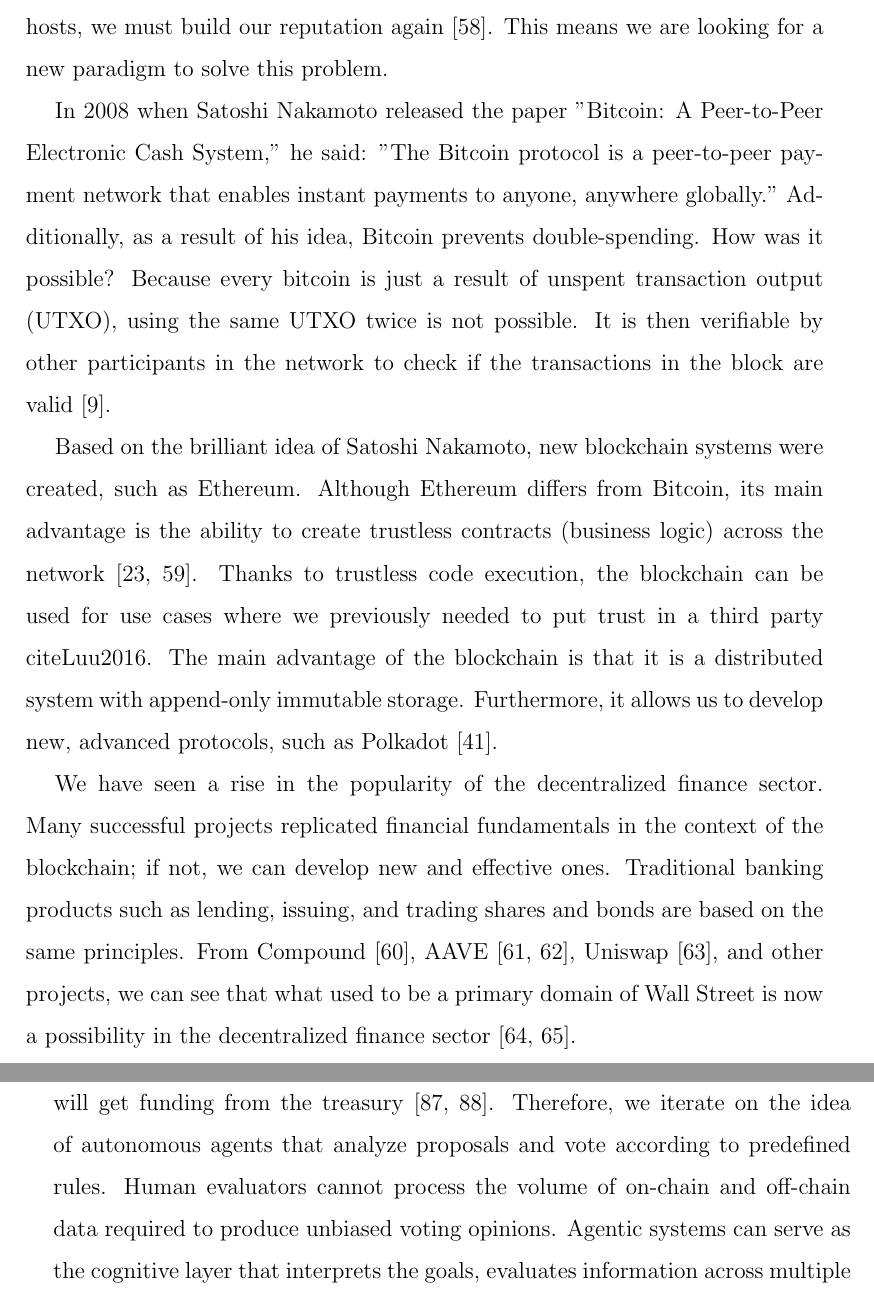
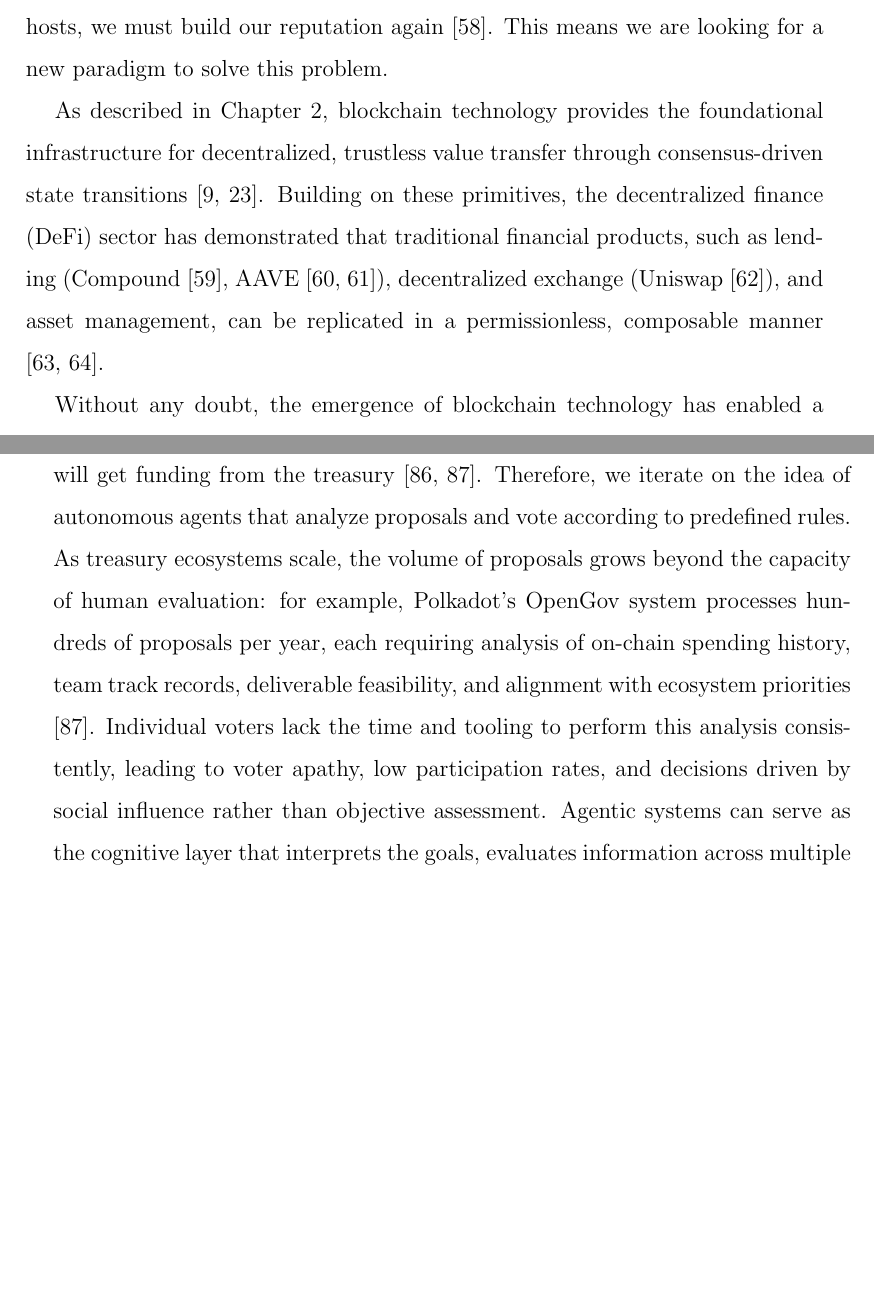
Before and after one commit to vikiival/dizertacka, a LaTeX thesis (thesis/main.tex, which reads thesis/content/03-analysis.tex): two parts of pages 34 and 37 of 106, joined at a grey line, cut so that both start at the same text, the shorter picture padded with empty space. Compiled offline with pdfLaTeX.

Commit message:
:pencil2: tighten analysis: remove repetition, clarify IoV vs Web3, move RQs to ch4

```diff
--- a/thesis/content/03-analysis.tex
+++ b/thesis/content/03-analysis.tex
@@ -26,22 +26,7 @@
 For example, we can have an imposing reputation score in TaskRabbit, but if we want to become Airbnb hosts, we must build our reputation again \cite{Schor2016}.
 This means we are looking for a new paradigm to solve this problem.
 
-In 2008 when Satoshi Nakamoto released the paper "Bitcoin: A Peer-to-Peer Electronic Cash System," he said:
-"The Bitcoin protocol is a peer-to-peer payment network that enables instant payments to anyone, anywhere globally."
-Additionally, as a result of his idea, Bitcoin prevents double-spending. How was it possible?
-Because every bitcoin is just a result of unspent transaction output (UTXO), using the same UTXO twice is not possible.
-It is then verifiable by other participants in the network to check if the transactions in the block are valid \cite{Nakamoto}.
-
-Based on the brilliant idea of Satoshi Nakamoto, new blockchain systems were created, such as Ethereum.
-Although Ethereum differs from Bitcoin, its main advantage is the ability to create trustless contracts (business logic) across the network \cite{wood2014ethereum, Buterin2014}.
-Thanks to trustless code execution, the blockchain can be used for use cases where we previously needed to put trust in a third party\ cite{Luu2016}.
-The main advantage of the blockchain is that it is a distributed system with append-only immutable storage.
-Furthermore, it allows us to develop new, advanced protocols, such as Polkadot \cite{Wood2017}.
-
-We have seen a rise in the popularity of the decentralized finance sector.
-Many successful projects replicated financial fundamentals in the context of the blockchain; if not, we can develop new and effective ones.
-Traditional banking products such as lending, issuing, and trading shares and bonds are based on the same principles.
-From Compound \cite{papangelou2023exploring}, AAVE \cite{gambacorta2024defi, frangella2022aave}, Uniswap \cite{Adams2021}, and other projects, we can see that what used to be a primary domain of Wall Street is now a possibility in the decentralized finance sector \cite{Angeris2020, Kim2022}.
+As described in Chapter~\ref{sec:blockchain}, blockchain technology provides the foundational infrastructure for decentralized, trustless value transfer through consensus-driven state transitions \cite{Nakamoto, wood2014ethereum}. Building on these primitives, the decentralized finance (DeFi) sector has demonstrated that traditional financial products, such as lending (Compound \cite{papangelou2023exploring}, AAVE \cite{gambacorta2024defi, frangella2022aave}), decentralized exchange (Uniswap \cite{Adams2021}), and asset management, can be replicated in a permissionless, composable manner \cite{Angeris2020, Kim2022}.
 
 Without any doubt, the emergence of blockchain technology has enabled a fundamental shift from an Internet of Information to an Internet of Value. While the former revolutionized how we share and access data, the latter promises
 to transform how we transfer, store, and exchange assets of any kind.
@@ -70,7 +55,7 @@
 shapes from tokenized real-world assets and generative algorithms to blockchain-native protocols and services \cite{Bambridge2022}, and to intellectual property rights. This challenge extends to the funding of open-source projects and public goods \cite{Kukelka2022public, Calhoun2006, Ostrom1990}, where manual assessment for adequate funding becomes infeasible.
 On the one hand, by focusing on primary open-source projects, we prevent double-spending during development time \cite{Sopko2022}. Moreover, having the possibility that multiple parties are contributing to the same codebase, the project is more stable, less prone to bugs, and more secure. Open-source code creates value. Additionally, non-technical people can contribute to the project by providing their ideas and suggestions \cite{Alves2022, Yin2021}.
 
-Projects may seek funding through quadratic funding models or on-chain treasury proposals. In both cases, evaluating proposals requires processing extensive on-chain and off-chain data, a task that exceeds the capacity of human evaluators. Using the quadratic funding model, we are giving the project more value and having skin in the game \cite{Buterin2018QF, Buterin2019}. Other companies can then match the project's funding and move towards a greater goal \cite{Pasquini2021, Buterin2018, Freitas2021, Weyl2018}. The second path is to create a treasury proposal for on-chain voting. If the proposal passes, the project will get funding from the treasury \cite{Rodrigues2022, Valastin2024proto}. Therefore, we iterate on the idea of autonomous agents that analyze proposals and vote according to predefined rules. Human evaluators cannot process the volume of on-chain and off-chain data required to produce unbiased voting opinions.
+Projects may seek funding through quadratic funding models or on-chain treasury proposals. In both cases, evaluating proposals requires processing extensive on-chain and off-chain data, a task that exceeds the capacity of human evaluators. Using the quadratic funding model, we are giving the project more value and having skin in the game \cite{Buterin2018QF, Buterin2019}. Other companies can then match the project's funding and move towards a greater goal \cite{Pasquini2021, Buterin2018, Freitas2021, Weyl2018}. The second path is to create a treasury proposal for on-chain voting. If the proposal passes, the project will get funding from the treasury \cite{Rodrigues2022, Valastin2024proto}. Therefore, we iterate on the idea of autonomous agents that analyze proposals and vote according to predefined rules. As treasury ecosystems scale, the volume of proposals grows beyond the capacity of human evaluation: for example, Polkadot's OpenGov system processes hundreds of proposals per year, each requiring analysis of on-chain spending history, team track records, deliverable feasibility, and alignment with ecosystem priorities \cite{Valastin2024proto}. Individual voters lack the time and tooling to perform this analysis consistently, leading to voter apathy, low participation rates, and decisions driven by social influence rather than objective assessment.
 Agentic systems can serve as the cognitive layer that interprets the goals, evaluates information across multiple dimensions, and generates recommendations \cite{Wang2024survey}. In contrast, blockchain serves as the settlement layer that executes approved actions in a transparent and immutable manner. It showcases a perfect collaboration of both technologies: AI provides intelligence and flexibility, while blockchain provides trust and finality.
 
 However, several critical gaps prevent this synthesis from being realized in practice. First, despite growing literature on blockchain-based asset valorization \cite{DeLope2021}, no standardized framework exists for multi-dimensional, goal-oriented asset valuation.
```
Also changed, not shown: thesis/content/03-analysis.tex (15 more changed lines).
